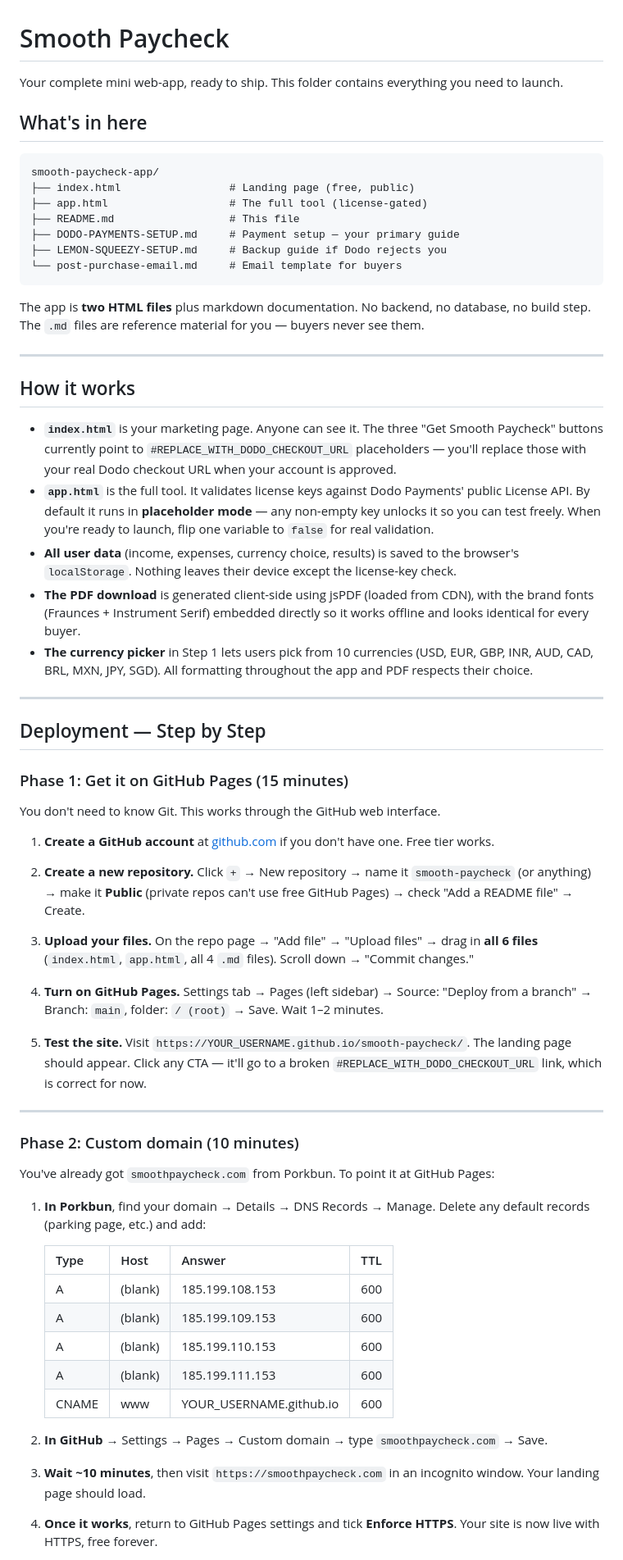
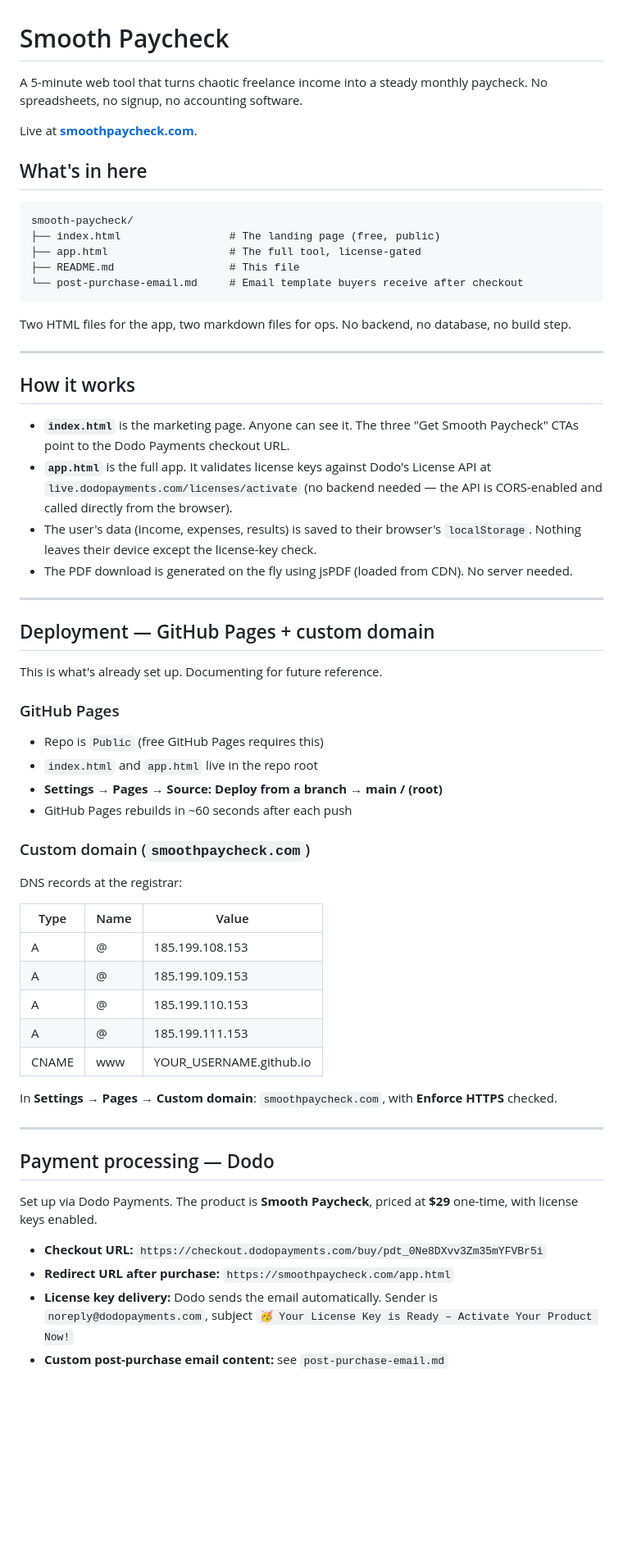
Before and after one commit to vimalajit11/smoothpaycheck, a Markdown page: README.md, the part around one of its changes. Shown at 82% size. Rendered like a GitHub page; blank space fills up the shorter version.

````diff
--- a/README.md
+++ b/README.md
@@ -1,68 +1,63 @@
 # Smooth Paycheck
 
-Your complete mini web-app, ready to ship. This folder contains everything you need to launch.
+A 5-minute web tool that turns chaotic freelance income into a steady monthly paycheck. No spreadsheets, no signup, no accounting software.
+
+Live at **[smoothpaycheck.com](https://smoothpaycheck.com)**.
 
 ## What's in here
 
 ```
-smooth-paycheck-app/
-├── index.html                 # Landing page (free, public)
-├── app.html                   # The full tool (license-gated)
+smooth-paycheck/
+├── index.html                 # The landing page (free, public)
+├── app.html                   # The full tool, license-gated
 ├── README.md                  # This file
-├── DODO-PAYMENTS-SETUP.md     # Payment setup — your primary guide
-├── LEMON-SQUEEZY-SETUP.md     # Backup guide if Dodo rejects you
-└── post-purchase-email.md     # Email template for buyers
+└── post-purchase-email.md     # Email template buyers receive after checkout
 ```
 
-The app is **two HTML files** plus markdown documentation. No backend, no database, no build step. The `.md` files are reference material for you — buyers never see them.
+Two HTML files for the app, two markdown files for ops. No backend, no database, no build step.
 
 ---
 
 ## How it works
 
-- **`index.html`** is your marketing page. Anyone can see it. The three "Get Smooth Paycheck" buttons currently point to `#REPLACE_WITH_DODO_CHECKOUT_URL` placeholders — you'll replace those with your real Dodo checkout URL when your account is approved.
-- **`app.html`** is the full tool. It validates license keys against Dodo Payments' public License API. By default it runs in **placeholder mode** — any non-empty key unlocks it so you can test freely. When you're ready to launch, flip one variable to `false` for real validation.
-- **All user data** (income, expenses, currency choice, results) is saved to the browser's `localStorage`. Nothing leaves their device except the license-key check.
-- **The PDF download** is generated client-side using jsPDF (loaded from CDN), with the brand fonts (Fraunces + Instrument Serif) embedded directly so it works offline and looks identical for every buyer.
-- **The currency picker** in Step 1 lets users pick from 10 currencies (USD, EUR, GBP, INR, AUD, CAD, BRL, MXN, JPY, SGD). All formatting throughout the app and PDF respects their choice.
+- **`index.html`** is the marketing page. Anyone can see it. The three "Get Smooth Paycheck" CTAs point to the Dodo Payments checkout URL.
+- **`app.html`** is the full app. It validates license keys against Dodo's License API at `live.dodopayments.com/licenses/activate` (no backend needed — the API is CORS-enabled and called directly from the browser).
+- The user's data (income, expenses, results) is saved to their browser's `localStorage`. Nothing leaves their device except the license-key check.
+- The PDF download is generated on the fly using jsPDF (loaded from CDN). No server needed.
 
 ---
 
-## Deployment — Step by Step
+## Deployment — GitHub Pages + custom domain
 
-### Phase 1: Get it on GitHub Pages (15 minutes)
+This is what's already set up. Documenting for future reference.
 
-You don't need to know Git. This works through the GitHub web interface.
+### GitHub Pages
+- Repo is `Public` (free GitHub Pages requires this)
+- `index.html` and `app.html` live in the repo root
+- **Settings → Pages → Source: Deploy from a branch → main / (root)**
+- GitHub Pages rebuilds in ~60 seconds after each push
 
-1. **Create a GitHub account** at [github.com](https://github.com) if you don't have one. Free tier works.
+### Custom domain (`smoothpaycheck.com`)
+DNS records at the registrar:
 
-2. **Create a new repository.** Click `+` → New repository → name it `smooth-paycheck` (or anything) → make it **Public** (private repos can't use free GitHub Pages) → check "Add a README file" → Create.
+| Type    | Name | Value                    |
+|---------|------|--------------------------|
+| A       | @    | 185.199.108.153          |
+| A       | @    | 185.199.109.153          |
+| A       | @    | 185.199.110.153          |
+| A       | @    | 185.199.111.153          |
+| CNAME   | www  | YOUR_USERNAME.github.io  |
 
-3. **Upload your files.** On the repo page → "Add file" → "Upload files" → drag in **all 6 files** (`index.html`, `app.html`, all 4 `.md` files). Scroll down → "Commit changes."
-
-4. **Turn on GitHub Pages.** Settings tab → Pages (left sidebar) → Source: "Deploy from a branch" → Branch: `main`, folder: `/ (root)` → Save. Wait 1–2 minutes.
-
-5. **Test the site.** Visit `https://YOUR_USERNAME.github.io/smooth-paycheck/`. The landing page should appear. Click any CTA — it'll go to a broken `#REPLACE_WITH_DODO_CHECKOUT_URL` link, which is correct for now.
+In **Settings → Pages → Custom domain**: `smoothpaycheck.com`, with **Enforce HTTPS** checked.
 
 ---
 
-### Phase 2: Custom domain (10 minutes)
+## Payment processing — Dodo
 
-You've already got `smoothpaycheck.com` from Porkbun. To point it at GitHub Pages:
+Set up via Dodo Payments. The product is **Smooth Paycheck**, priced at **$29** one-time, with license keys enabled.
 
-1. **In Porkbun**, find your domain → Details → DNS Records → Manage. Delete any default records (parking page, etc.) and add:
+- **Checkout URL:** `https://checkout.dodopayments.com/buy/pdt_0Ne8DXvv3Zm35mYFVBr5i`
+- **Redirect URL after purchase:** `https://smoothpaycheck.com/app.html`
+- **License key delivery:** Dodo sends the email automatically. Sender is `noreply@dodopayments.com`, subject `🥳 Your License Key is Ready – Activate Your Product Now!`
+- **Custom post-purchase email content:** see `post-purchase-email.md`
 
-   | Type    | Host      | Answer                  | TTL |
-   |---------|-----------|-------------------------|-----|
-   | A       | (blank)   | 185.199.108.153         | 600 |
-   | A       | (blank)   | 185.199.109.153         | 600 |
-   | A       | (blank)   | 185.199.110.153         | 600 |
-   | A       | (blank)   | 185.199.111.153         | 600 |
-   | CNAME   | www       | YOUR_USERNAME.github.io | 600 |
-
-2. **In GitHub** → Settings → Pages → Custom domain → type `smoothpaycheck.com` → Save.
-
-3. **Wait ~10 minutes**, then visit `https://smoothpaycheck.com` in an incognito window. Your landing page should load.
-
-4. **Once it works**, return to GitHub Pages settings and tick **Enforce HTTPS**. Your site is now live with HTTPS, free forever.
-
````
Also changed, not shown: other parts of README.md (+14 -56 lines).
